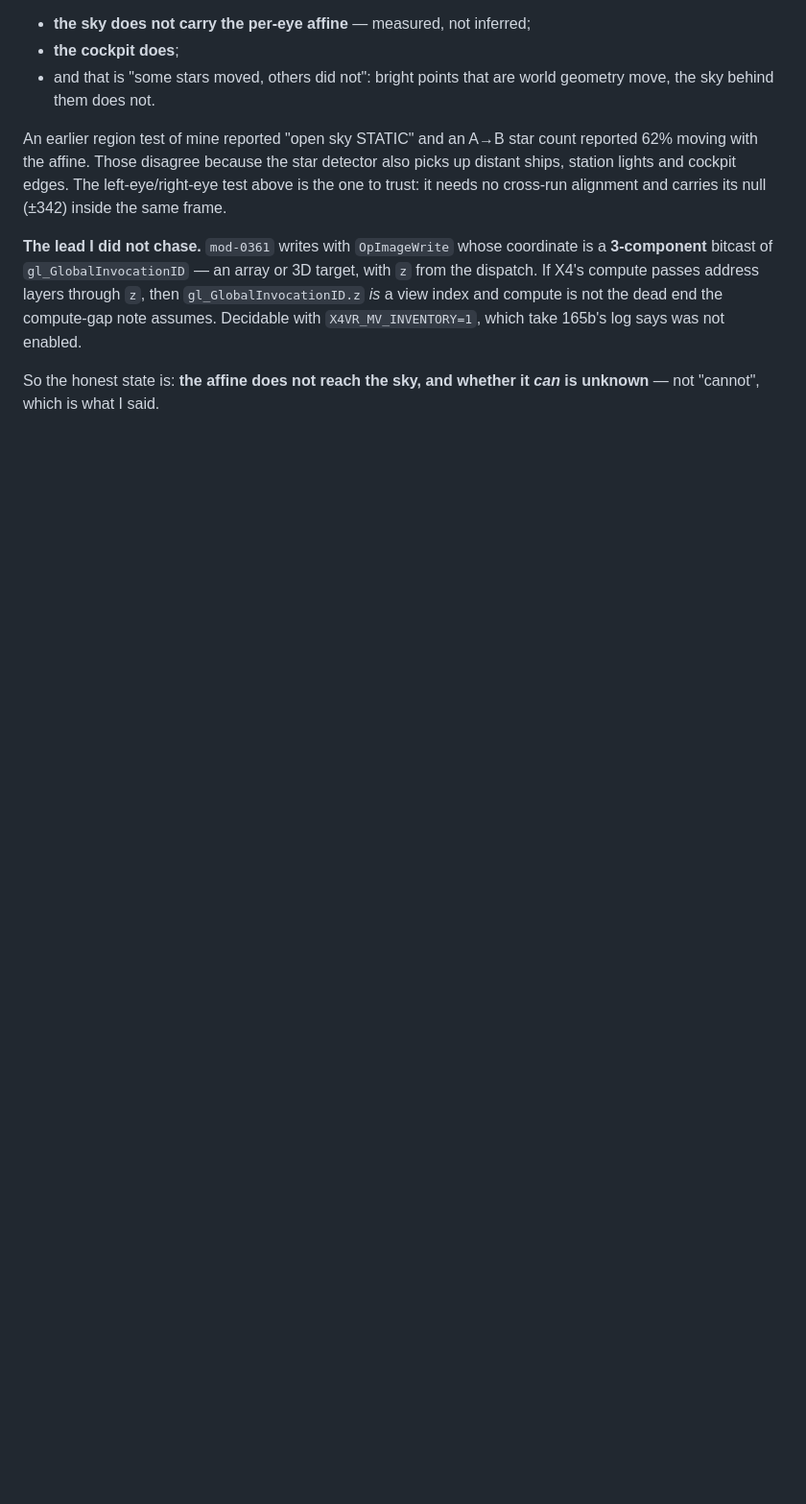
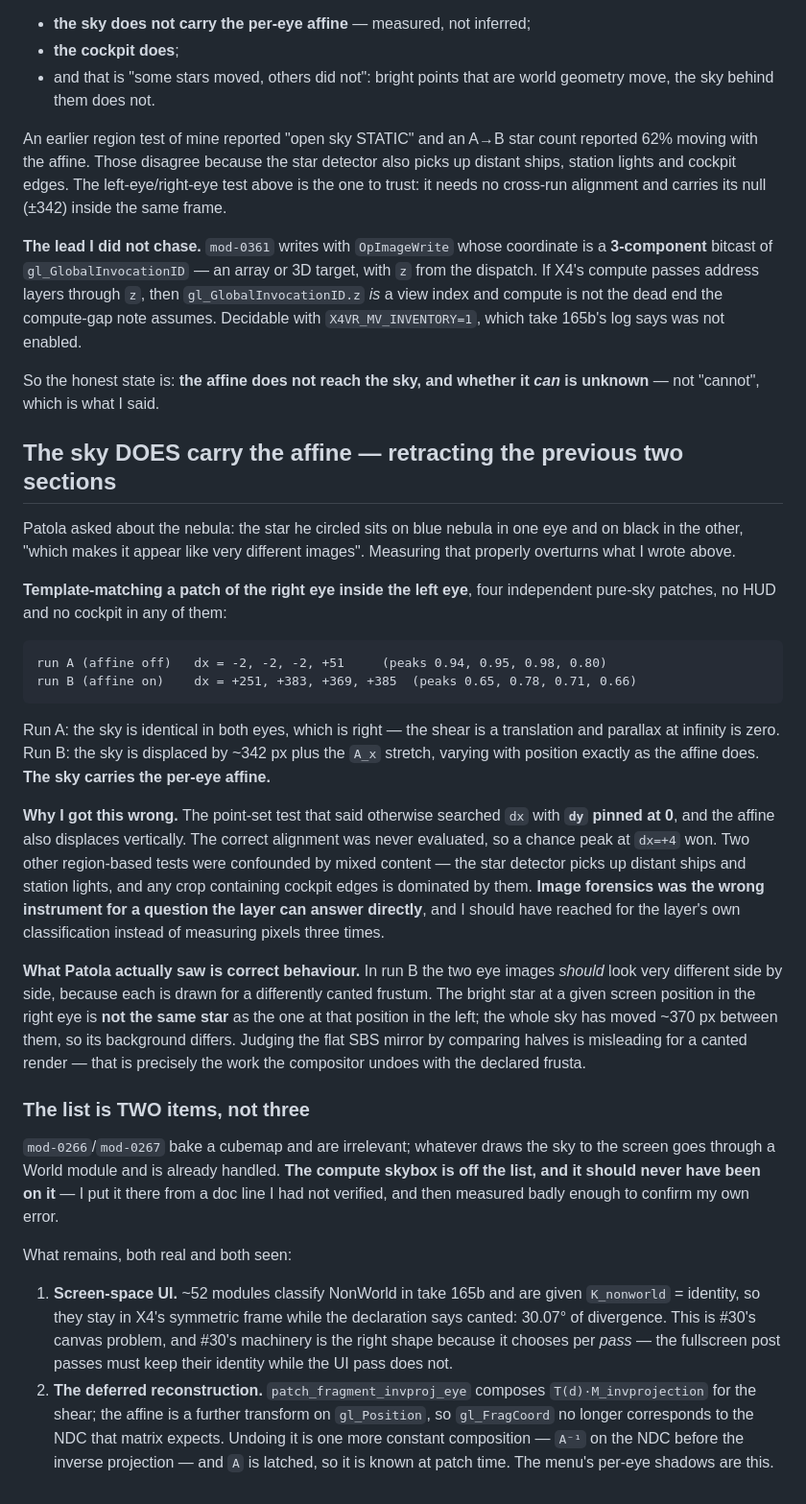
Before and after one commit to Patola/X4VRMOD, a Markdown page: docs/x4-quirks.md, the part around the change. Shown at 96% size. Drawn GitHub-style; blank space fills up the shorter version.

Commit message:
#35: RETRACT — the sky carries the affine; the list is two items, not three
Patola asked why the star he circled has a blue nebula behind it in one eye and
black in the other. Measuring it properly overturns my last two sections.

Template-matching right-eye patches inside the left eye, four independent
pure-sky patches with no HUD and no cockpit: run A gives dx = -2,-2,-2,+51; run
B gives +251,+383,+369,+385. The sky is identical between the eyes without the
affine and displaced by ~342 px plus the A_x stretch with it. The sky CARRIES
the per-eye affine.

My point-set test that said otherwise searched dx with dy PINNED AT 0, and the
affine displaces vertically too, so the correct alignment was never evaluated
and a chance peak won. Two other region tests were confounded by mixed content.
Image forensics was the wrong instrument for a question the layer can answer
directly.

What Patola saw is correct behaviour: in a canted render the two eye images
SHOULD differ side by side, and the bright star at a given screen position in
one eye is not the same star as in the other.

So the compute skybox is OFF the list and should never have been on it -- I put
it there from a doc line I had not verified, then measured badly enough to
confirm my own error. Two items remain: the ~52 NonWorld modules that keep
identity while the declaration says canted (30.07 deg divergence, #30's canvas
problem), and the deferred reconstruction, which needs A-inverse composed into
the correction it already applies for the shear.

Co-Authored-By: Claude <noreply@anthropic.com>

```diff
--- a/docs/x4-quirks.md
+++ b/docs/x4-quirks.md
@@ -2308,3 +2308,59 @@ the dead end the compute-gap note assumes. Decidable with
 
 So the honest state is: **the affine does not reach the sky, and whether it
 *can* is unknown** — not "cannot", which is what I said.
+
+## The sky DOES carry the affine — retracting the previous two sections
+
+Patola asked about the nebula: the star he circled sits on blue nebula in one
+eye and on black in the other, "which makes it appear like very different
+images". Measuring that properly overturns what I wrote above.
+
+**Template-matching a patch of the right eye inside the left eye**, four
+independent pure-sky patches, no HUD and no cockpit in any of them:
+
+    run A (affine off)   dx = -2, -2, -2, +51     (peaks 0.94, 0.95, 0.98, 0.80)
+    run B (affine on)    dx = +251, +383, +369, +385  (peaks 0.65, 0.78, 0.71, 0.66)
+
+Run A: the sky is identical in both eyes, which is right — the shear is a
+translation and parallax at infinity is zero. Run B: the sky is displaced by
+~342 px plus the `A_x` stretch, varying with position exactly as the affine
+does. **The sky carries the per-eye affine.**
+
+**Why I got this wrong.** The point-set test that said otherwise searched `dx`
+with **`dy` pinned at 0**, and the affine also displaces vertically. The correct
+alignment was never evaluated, so a chance peak at `dx=+4` won. Two other
+region-based tests were confounded by mixed content — the star detector picks up
+distant ships and station lights, and any crop containing cockpit edges is
+dominated by them. **Image forensics was the wrong instrument for a question the
+layer can answer directly**, and I should have reached for the layer's own
+classification instead of measuring pixels three times.
+
+**What Patola actually saw is correct behaviour.** In run B the two eye images
+*should* look very different side by side, because each is drawn for a
+differently canted frustum. The bright star at a given screen position in the
+right eye is **not the same star** as the one at that position in the left; the
+whole sky has moved ~370 px between them, so its background differs. Judging the
+flat SBS mirror by comparing halves is misleading for a canted render — that is
+precisely the work the compositor undoes with the declared frusta.
+
+### The list is TWO items, not three
+
+`mod-0266`/`mod-0267` bake a cubemap and are irrelevant; whatever draws the sky
+to the screen goes through a World module and is already handled. **The compute
+skybox is off the list, and it should never have been on it** — I put it there
+from a doc line I had not verified, and then measured badly enough to confirm my
+own error.
+
+What remains, both real and both seen:
+
+1. **Screen-space UI.** ~52 modules classify NonWorld in take 165b and are given
+   `K_nonworld` = identity, so they stay in X4's symmetric frame while the
+   declaration says canted: 30.07° of divergence. This is #30's canvas problem,
+   and #30's machinery is the right shape because it chooses per *pass* — the
+   fullscreen post passes must keep their identity while the UI pass does not.
+2. **The deferred reconstruction.** `patch_fragment_invproj_eye` composes
+   `T(d)·M_invprojection` for the shear; the affine is a further transform on
+   `gl_Position`, so `gl_FragCoord` no longer corresponds to the NDC that matrix
+   expects. Undoing it is one more constant composition — `A⁻¹` on the NDC before
+   the inverse projection — and `A` is latched, so it is known at patch time.
+   The menu's per-eye shadows are this.
```
